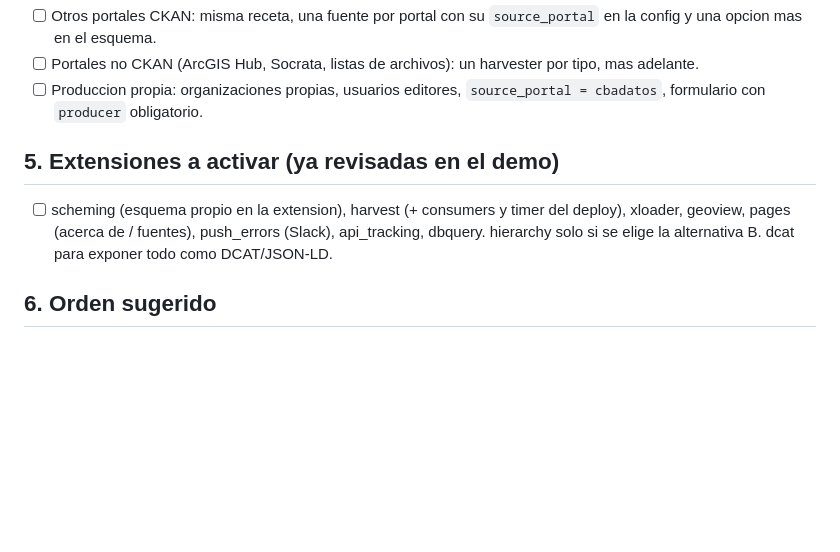
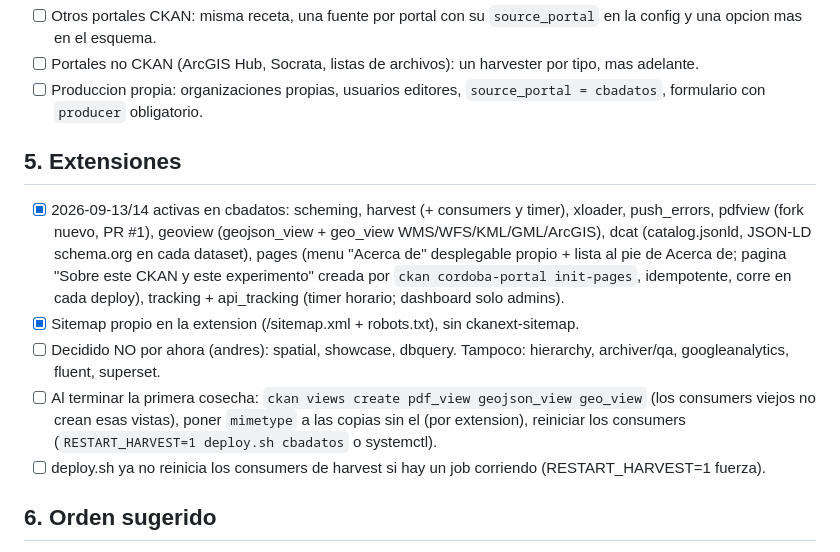
Before and after one commit to parripollo/ckanext-cordoba-portal, a Markdown page: TODO.md, the part around the change. GitHub-like rendering; blank space fills up the shorter version.

Commit message:
TODO: extensions in place

```diff
--- a/TODO.md
+++ b/TODO.md
@@ -211,12 +211,26 @@ Propuesta (conversada el 2026-09-13, sigue abierta):
 - [ ] Produccion propia: organizaciones propias, usuarios editores,
       `source_portal = cbadatos`, formulario con `producer` obligatorio.
 
-## 5. Extensiones a activar (ya revisadas en el demo)
+## 5. Extensiones
 
-- [ ] scheming (esquema propio en la extension), harvest (+ consumers y
-      timer del deploy), xloader, geoview, pages (acerca de / fuentes),
-      push_errors (Slack), api_tracking, dbquery. hierarchy solo si se
-      elige la alternativa B. dcat para exponer todo como DCAT/JSON-LD.
+- [x] 2026-09-13/14 activas en cbadatos: scheming, harvest (+ consumers y
+      timer), xloader, push_errors, pdfview (fork nuevo, PR #1), geoview
+      (geojson_view + geo_view WMS/WFS/KML/GML/ArcGIS), dcat
+      (catalog.jsonld, JSON-LD schema.org en cada dataset), pages (menu
+      "Acerca de" desplegable propio + lista al pie de Acerca de; pagina
+      "Sobre este CKAN y este experimento" creada por `ckan cordoba-portal
+      init-pages`, idempotente, corre en cada deploy), tracking +
+      api_tracking (timer horario; dashboard solo admins).
+- [x] Sitemap propio en la extension (/sitemap.xml + robots.txt), sin
+      ckanext-sitemap.
+- [ ] Decidido NO por ahora (andres): spatial, showcase, dbquery.
+      Tampoco: hierarchy, archiver/qa, googleanalytics, fluent, superset.
+- [ ] Al terminar la primera cosecha: `ckan views create pdf_view
+      geojson_view geo_view` (los consumers viejos no crean esas vistas),
+      poner `mimetype` a las copias sin el (por extension), reiniciar los
+      consumers (`RESTART_HARVEST=1 deploy.sh cbadatos` o systemctl).
+- [ ] deploy.sh ya no reinicia los consumers de harvest si hay un job
+      corriendo (RESTART_HARVEST=1 fuerza).
 
 ## 6. Orden sugerido
 
```
